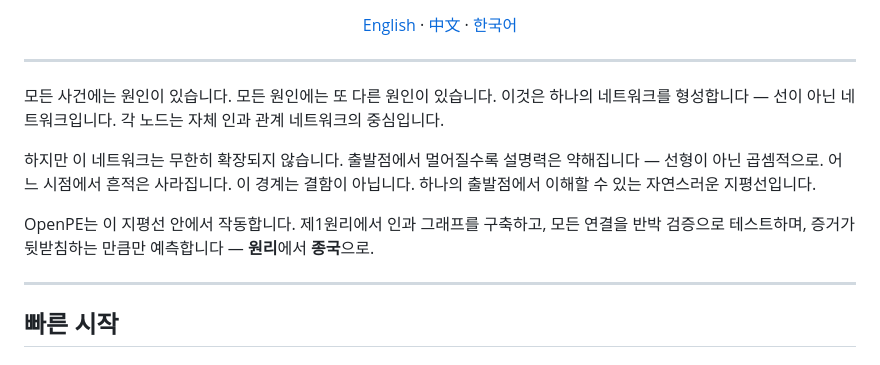
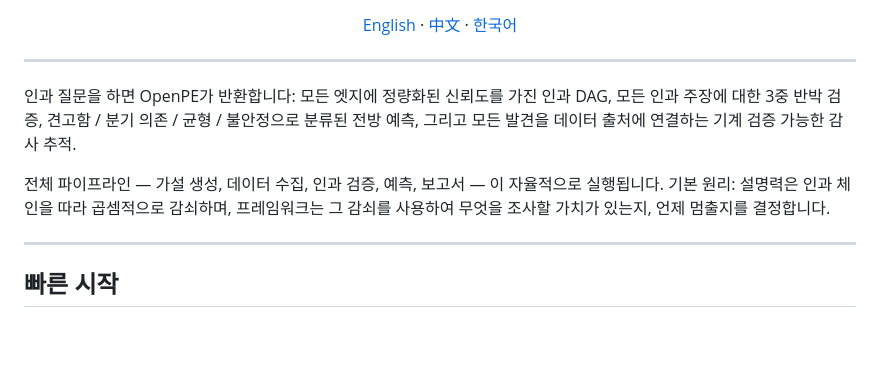
Before and after one commit to xinzhuwang-wxz/OpenPE, a Markdown page: README_ko.md, the part around the change. GitHub-like rendering; blank space fills up the shorter version.

```diff
--- a/README_ko.md
+++ b/README_ko.md
@@ -14,11 +14,9 @@
 
 ---
 
-모든 사건에는 원인이 있습니다. 모든 원인에는 또 다른 원인이 있습니다. 이것은 하나의 네트워크를 형성합니다 — 선이 아닌 네트워크입니다. 각 노드는 자체 인과 관계 네트워크의 중심입니다.
+인과 질문을 하면 OpenPE가 반환합니다: 모든 엣지에 정량화된 신뢰도를 가진 인과 DAG, 모든 인과 주장에 대한 3중 반박 검증, 견고함 / 분기 의존 / 균형 / 불안정으로 분류된 전방 예측, 그리고 모든 발견을 데이터 출처에 연결하는 기계 검증 가능한 감사 추적.
 
-하지만 이 네트워크는 무한히 확장되지 않습니다. 출발점에서 멀어질수록 설명력은 약해집니다 — 선형이 아닌 곱셈적으로. 어느 시점에서 흔적은 사라집니다. 이 경계는 결함이 아닙니다. 하나의 출발점에서 이해할 수 있는 자연스러운 지평선입니다.
-
-OpenPE는 이 지평선 안에서 작동합니다. 제1원리에서 인과 그래프를 구축하고, 모든 연결을 반박 검증으로 테스트하며, 증거가 뒷받침하는 만큼만 예측합니다 — **원리**에서 **종국**으로.
+전체 파이프라인 — 가설 생성, 데이터 수집, 인과 검증, 예측, 보고서 — 이 자율적으로 실행됩니다. 기본 원리: 설명력은 인과 체인을 따라 곱셈적으로 감쇠하며, 프레임워크는 그 감쇠를 사용하여 무엇을 조사할 가치가 있는지, 언제 멈출지를 결정합니다.
 
 ---
 
```
Also changed, not shown: README.md (+2 -4 lines), README_zh.md (+2 -4 lines).
